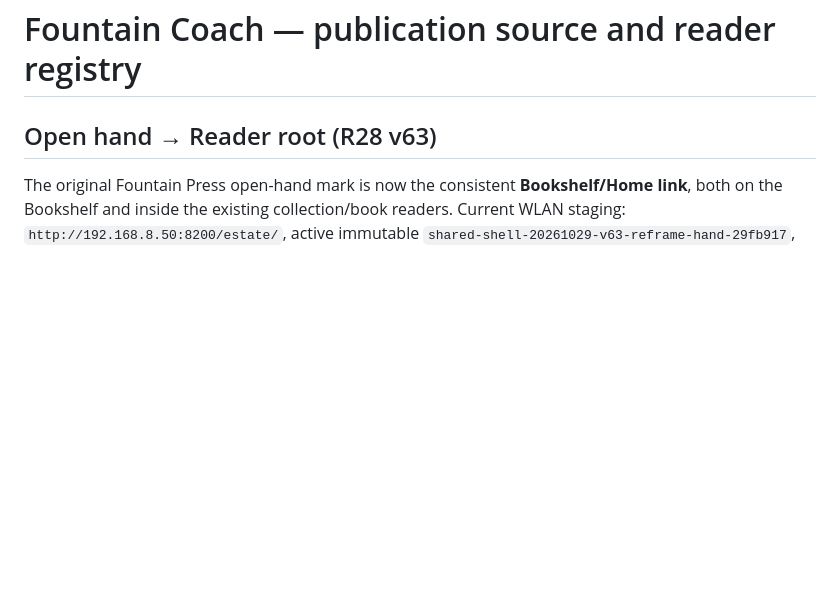
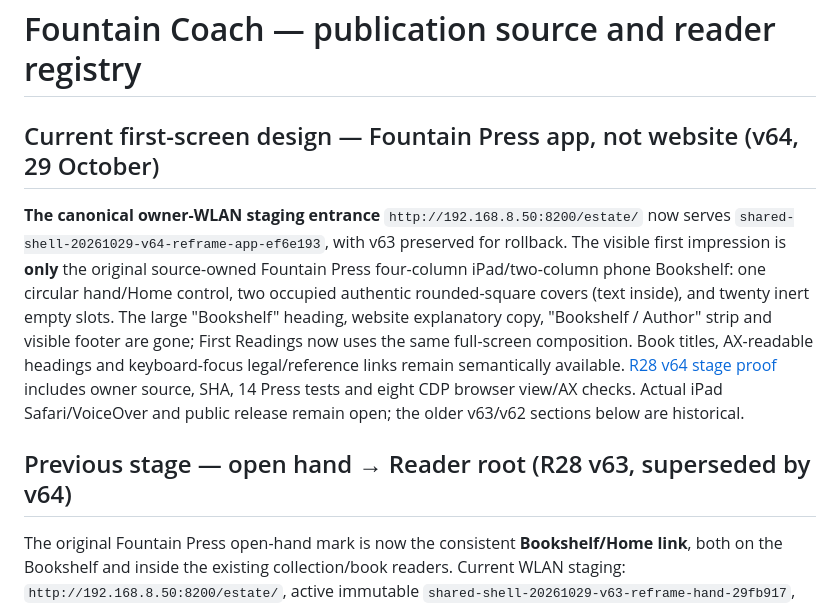
Before and after one commit to Fountain-Coach/estate, a Markdown page: README.md, the part around the change. Drawn GitHub-style; blank space fills up the shorter version.

Commit message:
docs(estate): make v64 immersive Bookshelf the current WLAN source projection

```diff
--- a/README.md
+++ b/README.md
@@ -1,6 +1,10 @@
 # Fountain Coach — publication source and reader registry
 
-## Open hand → Reader root (R28 v63)
+## Current first-screen design — Fountain Press app, not website (v64, 29 October)
+
+**The canonical owner-WLAN staging entrance** `http://192.168.8.50:8200/estate/` now serves `shared-shell-20261029-v64-reframe-app-ef6e193`, with v63 preserved for rollback. The visible first impression is **only** the original source-owned Fountain Press four-column iPad/two-column phone Bookshelf: one circular hand/Home control, two occupied authentic rounded-square covers (text inside), and twenty inert empty slots. The large "Bookshelf" heading, website explanatory copy, "Bookshelf / Author" strip and visible footer are gone; First Readings now uses the same full-screen composition. Book titles, AX-readable headings and keyboard-focus legal/reference links remain semantically available. [R28 v64 stage proof](docs/acceptance/2026-10-29-r28-press-app-surface-v64.md) includes owner source, SHA, 14 Press tests and eight CDP browser view/AX checks. Actual iPad Safari/VoiceOver and public release remain open; the older v63/v62 sections below are historical.
+
+## Previous stage — open hand → Reader root (R28 v63, superseded by v64)
 
 The original Fountain Press open-hand mark is now the consistent **Bookshelf/Home link**, both on the Bookshelf and inside the existing collection/book readers. Current WLAN staging: `http://192.168.8.50:8200/estate/`, active immutable `shared-shell-20261029-v63-reframe-hand-29fb917`, prior v62 retained for rollback. [Source/AX/keyboard verification](docs/acceptance/2026-10-29-r28-open-hand-root-v63.md) documents eight desktop/mobile return-to-root journeys. Fountain Press owns the canonical semantics and testing; physical iPad and public hosting remain separate.
 
```
